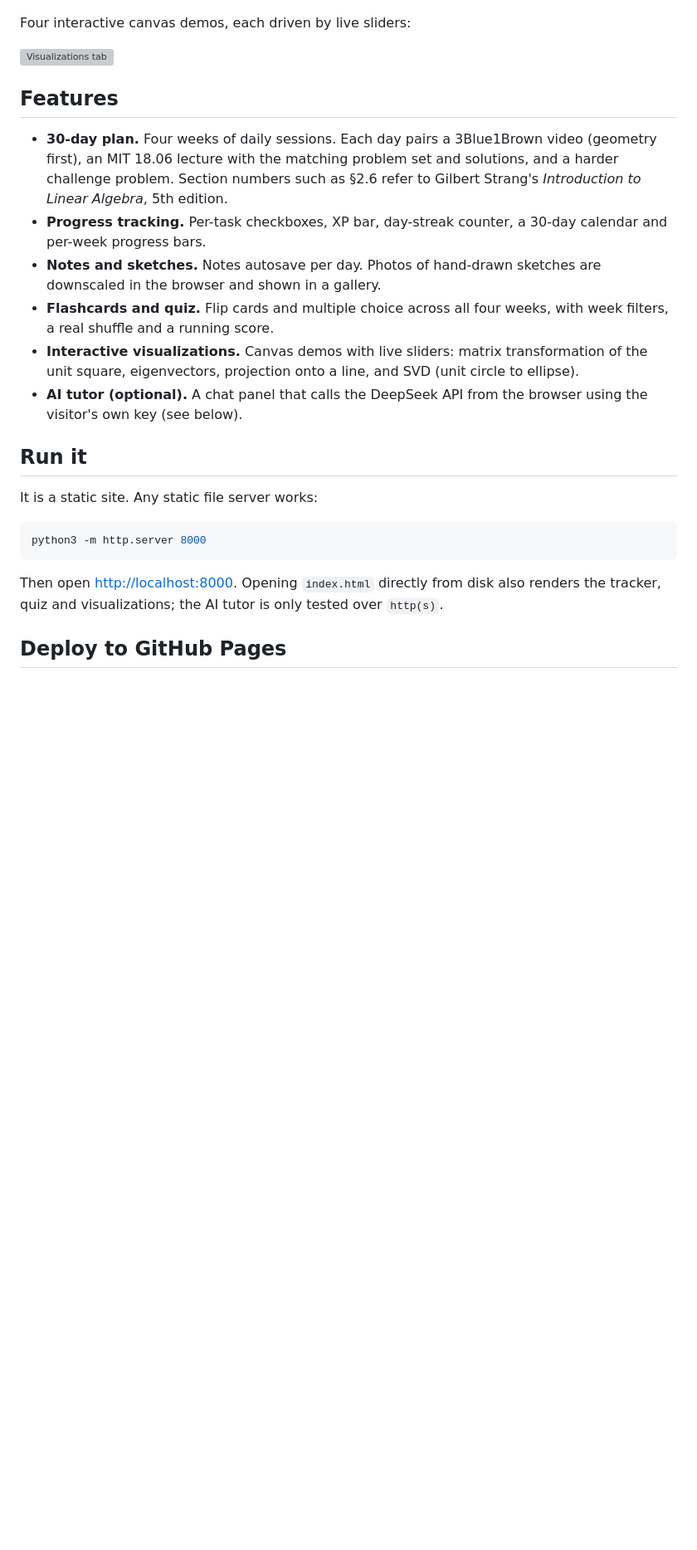
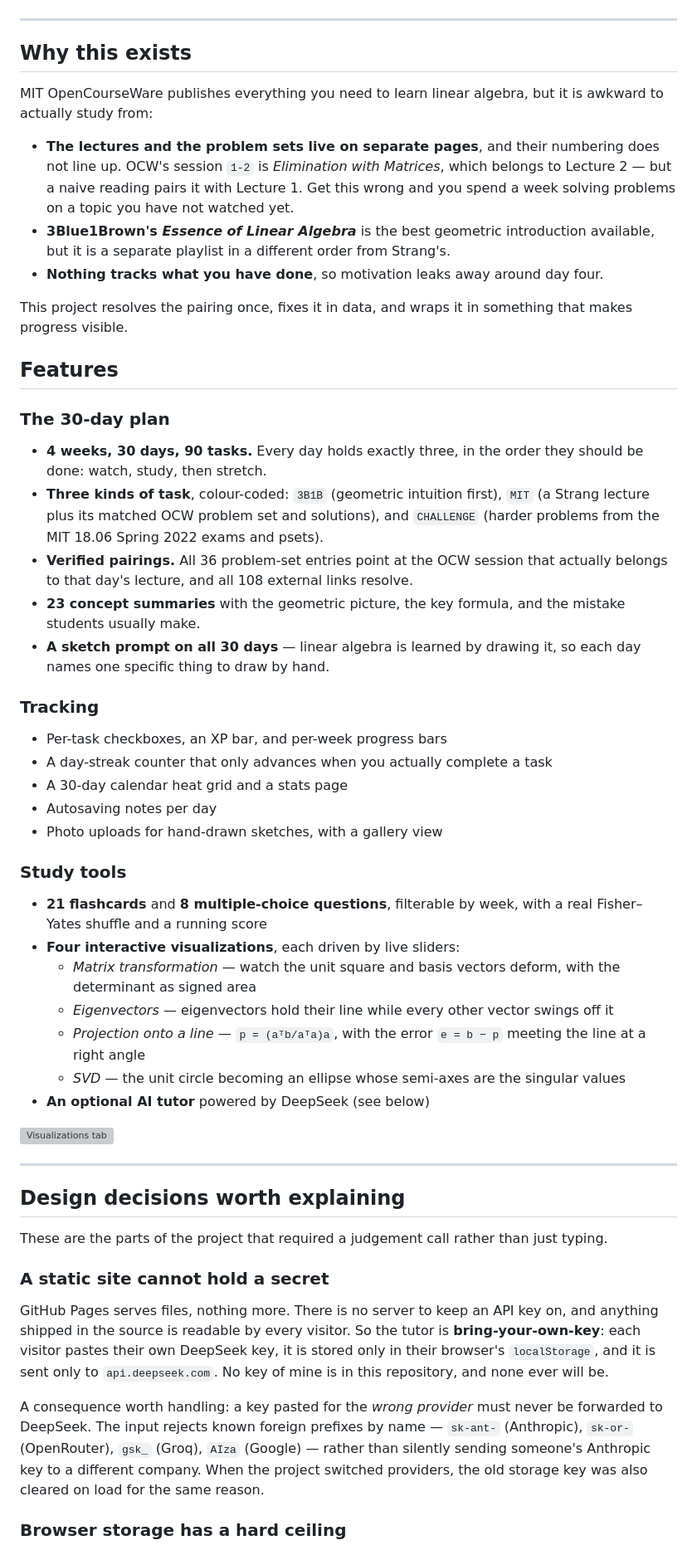
Before and after one commit to WHYNOT-LUO/linear-algebra-mission-control, a Markdown page: README.md, the part around one of its changes. Shown at 83% size. Drawn GitHub-style; blank space fills up the shorter version; grey boxes are pictures that could not be loaded.

Commit message:
Expand README with rationale, architecture and limitations

````diff
--- a/README.md
+++ b/README.md
@@ -6,29 +12,56 @@ A 30-day linear algebra study tracker built around Gilbert Strang's **MIT 18.06*
 
 ![Landing page](assets/og-image.png)
 
-Four interactive canvas demos, each driven by live sliders:
+---
+
+## Why this exists
+
+MIT OpenCourseWare publishes everything you need to learn linear algebra, but it is awkward to actually study from:
+
+- **The lectures and the problem sets live on separate pages**, and their numbering does not line up. OCW's session `1-2` is *Elimination with Matrices*, which belongs to Lecture 2 — but a naive reading pairs it with Lecture 1. Get this wrong and you spend a week solving problems on a topic you have not watched yet.
+- **3Blue1Brown's *Essence of Linear Algebra*** is the best geometric introduction available, but it is a separate playlist in a different order from Strang's.
+- **Nothing tracks what you have done**, so motivation leaks away around day four.
+
+This project resolves the pairing once, fixes it in data, and wraps it in something that makes progress visible.
+
+## Features
+
+### The 30-day plan
+- **4 weeks, 30 days, 90 tasks.** Every day holds exactly three, in the order they should be done: watch, study, then stretch.
+- **Three kinds of task**, colour-coded: `3B1B` (geometric intuition first), `MIT` (a Strang lecture plus its matched OCW problem set and solutions), and `CHALLENGE` (harder problems from the MIT 18.06 Spring 2022 exams and psets).
+- **Verified pairings.** All 36 problem-set entries point at the OCW session that actually belongs to that day's lecture, and all 108 external links resolve.
+- **23 concept summaries** with the geometric picture, the key formula, and the mistake students usually make.
+- **A sketch prompt on all 30 days** — linear algebra is learned by drawing it, so each day names one specific thing to draw by hand.
+
+### Tracking
+- Per-task checkboxes, an XP bar, and per-week progress bars
+- A day-streak counter that only advances when you actually complete a task
+- A 30-day calendar heat grid and a stats page
+- Autosaving notes per day
+- Photo uploads for hand-drawn sketches, with a gallery view
+
+### Study tools
+- **21 flashcards** and **8 multiple-choice questions**, filterable by week, with a real Fisher–Yates shuffle and a running score
+- **Four interactive visualizations**, each driven by live sliders:
+  - *Matrix transformation* — watch the unit square and basis vectors deform, with the determinant as signed area
+  - *Eigenvectors* — eigenvectors hold their line while every other vector swings off it
+  - *Projection onto a line* — `p = (aᵀb/aᵀa)a`, with the error `e = b − p` meeting the line at a right angle
+  - *SVD* — the unit circle becoming an ellipse whose semi-axes are the singular values
+- **An optional AI tutor** powered by DeepSeek (see below)
 
 ![Visualizations tab](assets/visuals.png)
 
-## Features
+---
 
-- **30-day plan.** Four weeks of daily sessions. Each day pairs a 3Blue1Brown video (geometry first), an MIT 18.06 lecture with the matching problem set and solutions, and a harder challenge problem.
-  Section numbers such as §2.6 refer to Gilbert Strang's *Introduction to Linear Algebra*, 5th edition.
-- **Progress tracking.** Per-task checkboxes, XP bar, day-streak counter, a 30-day calendar and per-week progress bars.
-- **Notes and sketches.** Notes autosave per day. Photos of hand-drawn sketches are downscaled in the browser and shown in a gallery.
-- **Flashcards and quiz.** Flip cards and multiple choice across all four weeks, with week filters, a real shuffle and a running score.
-- **Interactive visualizations.** Canvas demos with live sliders: matrix transformation of the unit square, eigenvectors, projection onto a line, and SVD (unit circle to ellipse).
-- **AI tutor (optional).** A chat panel that calls the DeepSeek API from the browser using the visitor's own key (see below).
+## Design decisions worth explaining
 
-## Run it
+These are the parts of the project that required a judgement call rather than just typing.
 
-It is a static site. Any static file server works:
+### A static site cannot hold a secret
 
-```bash
-python3 -m http.server 8000
-```
+GitHub Pages serves files, nothing more. There is no server to keep an API key on, and anything shipped in the source is readable by every visitor. So the tutor is **bring-your-own-key**: each visitor pastes their own DeepSeek key, it is stored only in their browser's `localStorage`, and it is sent only to `api.deepseek.com`. No key of mine is in this repository, and none ever will be.
 
-Then open <http://localhost:8000>. Opening `index.html` directly from disk also renders the tracker, quiz and visualizations; the AI tutor is only tested over `http(s)`.
+A consequence worth handling: a key pasted for the *wrong provider* must never be forwarded to DeepSeek. The input rejects known foreign prefixes by name — `sk-ant-` (Anthropic), `sk-or-` (OpenRouter), `gsk_` (Groq), `AIza` (Google) — rather than silently sending someone's Anthropic key to a different company. When the project switched providers, the old storage key was also cleared on load for the same reason.
 
-## Deploy to GitHub Pages
+### Browser storage has a hard ceiling
 
````
Also changed, not shown: other parts of README.md (+80 -22 lines).
